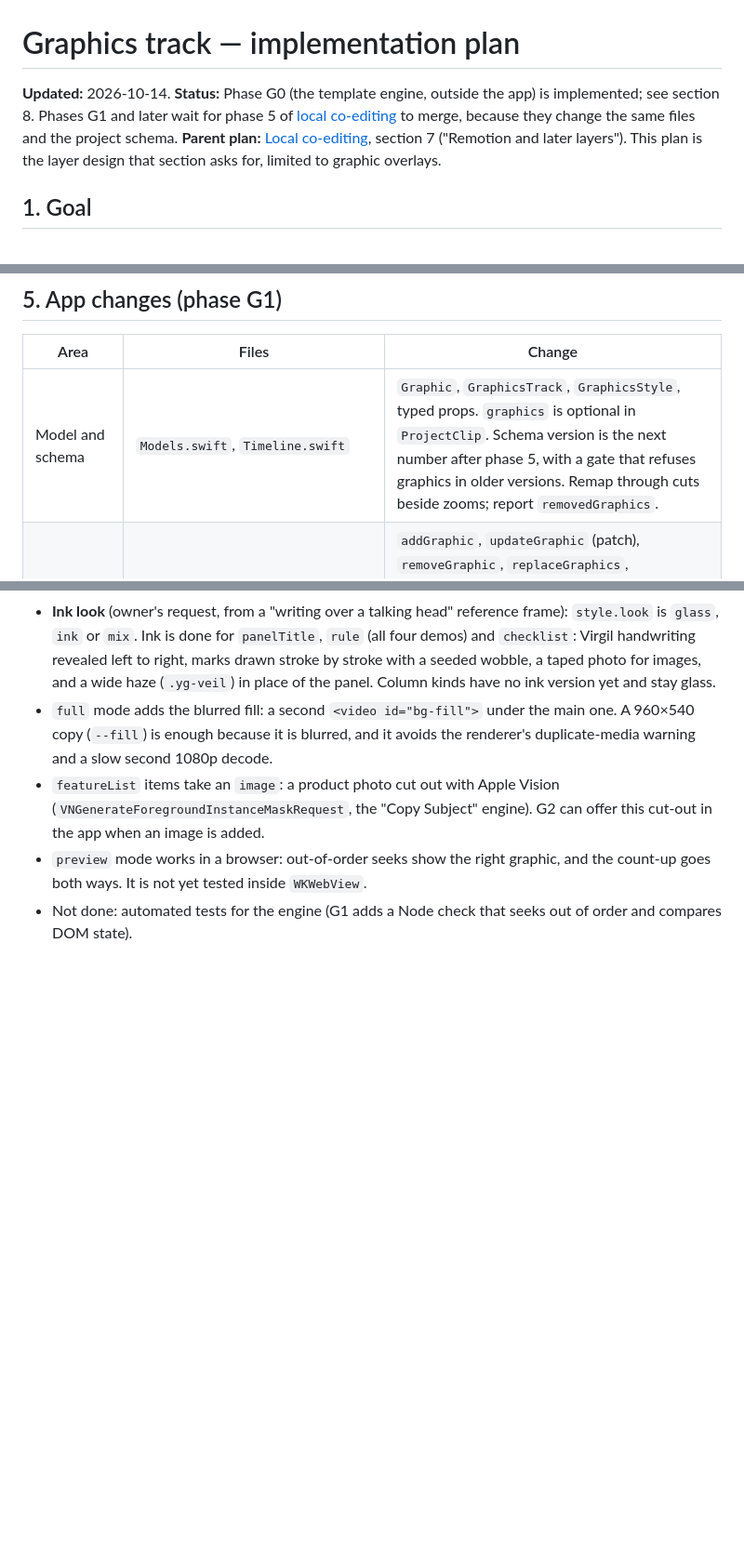
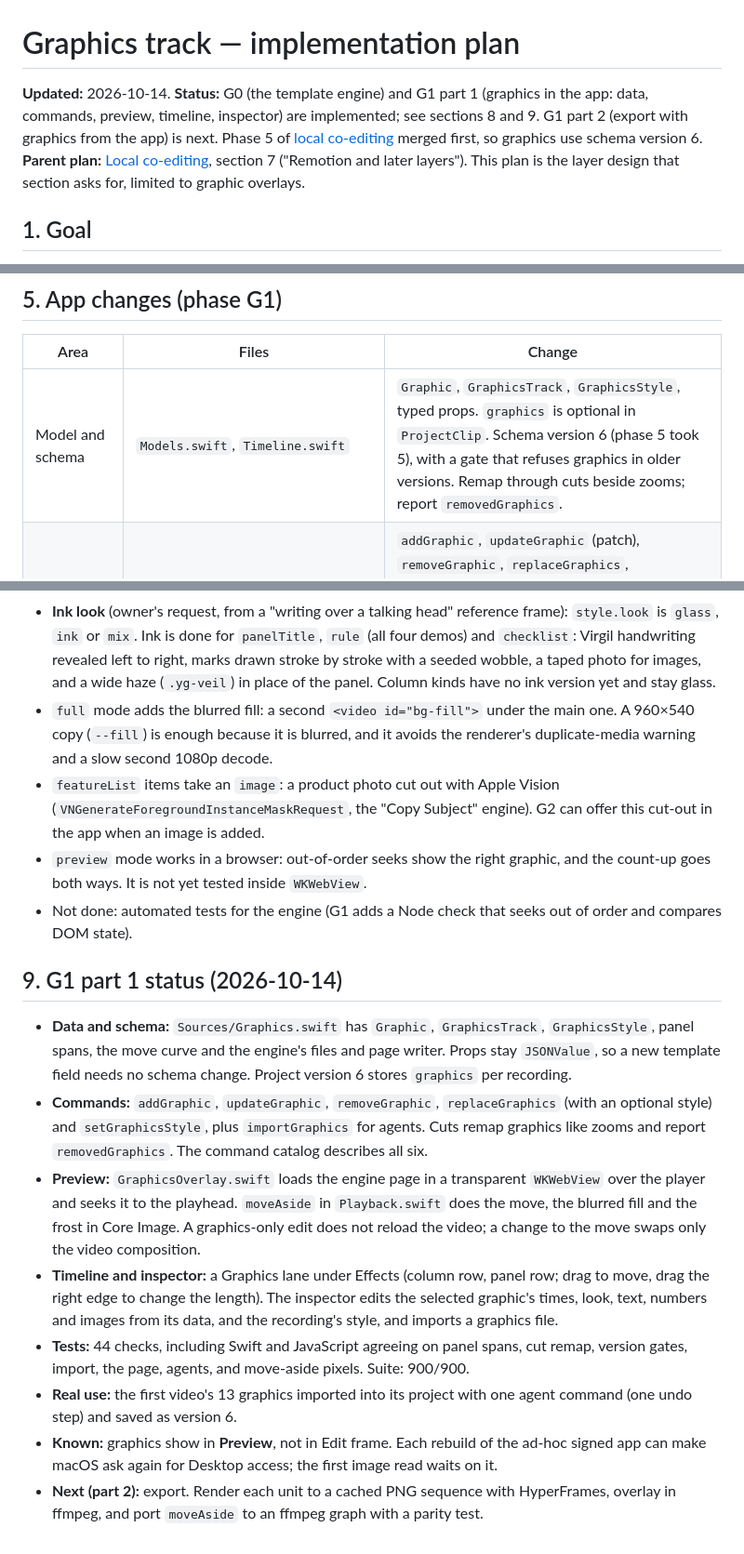
Before and after one commit to yamparalarahul27/YamVideoMacApp, a Markdown page: docs/plans/graphics-track.md, 3 parts joined by grey strips. Shown at 93% size. GitHub-like rendering; blank space fills up the shorter version.

Commit message:
Document graphics in the app (G1 part 1)
- Plan: status, schema version 6, and a G1 part 1 section with what is
  done, what is known and what part 2 does.
- README: how to add and edit graphics; the new source files.
- yamvideoctl guide: the six graphics commands and reveal --graphic.

Co-Authored-By: Claude Opus 5.5 <noreply@anthropic.com>

```diff
--- a/docs/plans/graphics-track.md
+++ b/docs/plans/graphics-track.md
@@ -1,9 +1,9 @@
 # Graphics track — implementation plan
 
-**Updated:** 2026-10-14. **Status:** Phase G0 (the template engine, outside the app) is
-implemented; see section 8. Phases G1 and later wait for phase 5 of
-[local co-editing](local-coediting.md) to merge, because they change the same files and
-the project schema.
+**Updated:** 2026-10-14. **Status:** G0 (the template engine) and G1 part 1 (graphics in
+the app: data, commands, preview, timeline, inspector) are implemented; see sections 8
+and 9. G1 part 2 (export with graphics from the app) is next. Phase 5 of
+[local co-editing](local-coediting.md) merged first, so graphics use schema version 6.
 **Parent plan:** [Local co-editing](local-coediting.md), section 7 ("Remotion and later
 layers"). This plan is the layer design that section asks for, limited to graphic overlays.
 
@@ -159,7 +159,7 @@ custom ease, Core Image, FFmpeg expression) so that they agree to the frame.
 
 | Area | Files | Change |
 |---|---|---|
-| Model and schema | `Models.swift`, `Timeline.swift` | `Graphic`, `GraphicsTrack`, `GraphicsStyle`, typed props. `graphics` is optional in `ProjectClip`. Schema version is the next number after phase 5, with a gate that refuses graphics in older versions. Remap through cuts beside zooms; report `removedGraphics`. |
+| Model and schema | `Models.swift`, `Timeline.swift` | `Graphic`, `GraphicsTrack`, `GraphicsStyle`, typed props. `graphics` is optional in `ProjectClip`. Schema version 6 (phase 5 took 5), with a gate that refuses graphics in older versions. Remap through cuts beside zooms; report `removedGraphics`. |
 | Commands | `EditCommands.swift`, `ProjectCommandDispatcher.swift` | `addGraphic`, `updateGraphic` (patch), `removeGraphic`, `replaceGraphics`, `setGraphicsStyle`. Validate per kind: times in range, beats inside the graphic, no overlap in a zone, text length limits, known icons, image paths exist. Undo labels such as "Edit Graphic Text". |
 | Agents | `AgentRequests.swift`, `Tools/YamVideoCLI`, `Tools/AgentBridge` | Wire types, `state` shows `graphics`, `reveal --graphic`, the activity highlight diff. |
 | Preview | `Playback.swift`, new `GraphicsOverlay.swift` | `WKWebView` (transparent, no input) over `PlayerSurface`, fitted to `AVPlayerView.videoBounds`. The app calls `seek(previewTime)` on every playhead change and at 30 Hz while playing. Edits call `load` with new JSON. The move-aside transform goes into `renderFrame`. |
@@ -240,3 +240,29 @@ need Node.js to export" and offers to export without them.
   count-up goes both ways. It is not yet tested inside `WKWebView`.
 - Not done: automated tests for the engine (G1 adds a Node check that seeks out of order
   and compares DOM state).
+
+## 9. G1 part 1 status (2026-10-14)
+
+- **Data and schema:** `Sources/Graphics.swift` has `Graphic`, `GraphicsTrack`,
+  `GraphicsStyle`, panel spans, the move curve and the engine's files and page writer.
+  Props stay `JSONValue`, so a new template field needs no schema change. Project
+  version 6 stores `graphics` per recording.
+- **Commands:** `addGraphic`, `updateGraphic`, `removeGraphic`, `replaceGraphics` (with an
+  optional style) and `setGraphicsStyle`, plus `importGraphics` for agents. Cuts remap
+  graphics like zooms and report `removedGraphics`. The command catalog describes all six.
+- **Preview:** `GraphicsOverlay.swift` loads the engine page in a transparent `WKWebView`
+  over the player and seeks it to the playhead. `moveAside` in `Playback.swift` does the
+  move, the blurred fill and the frost in Core Image. A graphics-only edit does not
+  reload the video; a change to the move swaps only the video composition.
+- **Timeline and inspector:** a Graphics lane under Effects (column row, panel row; drag to
+  move, drag the right edge to change the length). The inspector edits the selected
+  graphic's times, look, text, numbers and images from its data, and the recording's
+  style, and imports a graphics file.
+- **Tests:** 44 checks, including Swift and JavaScript agreeing on panel spans, cut remap,
+  version gates, import, the page, agents, and move-aside pixels. Suite: 900/900.
+- **Real use:** the first video's 13 graphics imported into its project with one agent
+  command (one undo step) and saved as version 6.
+- **Known:** graphics show in **Preview**, not in Edit frame. Each rebuild of the ad-hoc
+  signed app can make macOS ask again for Desktop access; the first image read waits on it.
+- **Next (part 2):** export. Render each unit to a cached PNG sequence with HyperFrames,
+  overlay in ffmpeg, and port `moveAside` to an ffmpeg graph with a parity test.
```
Also changed, not shown: README.md (+3 -0 lines), Tools/YamVideoCLI/README.md (+7 -1 lines).
